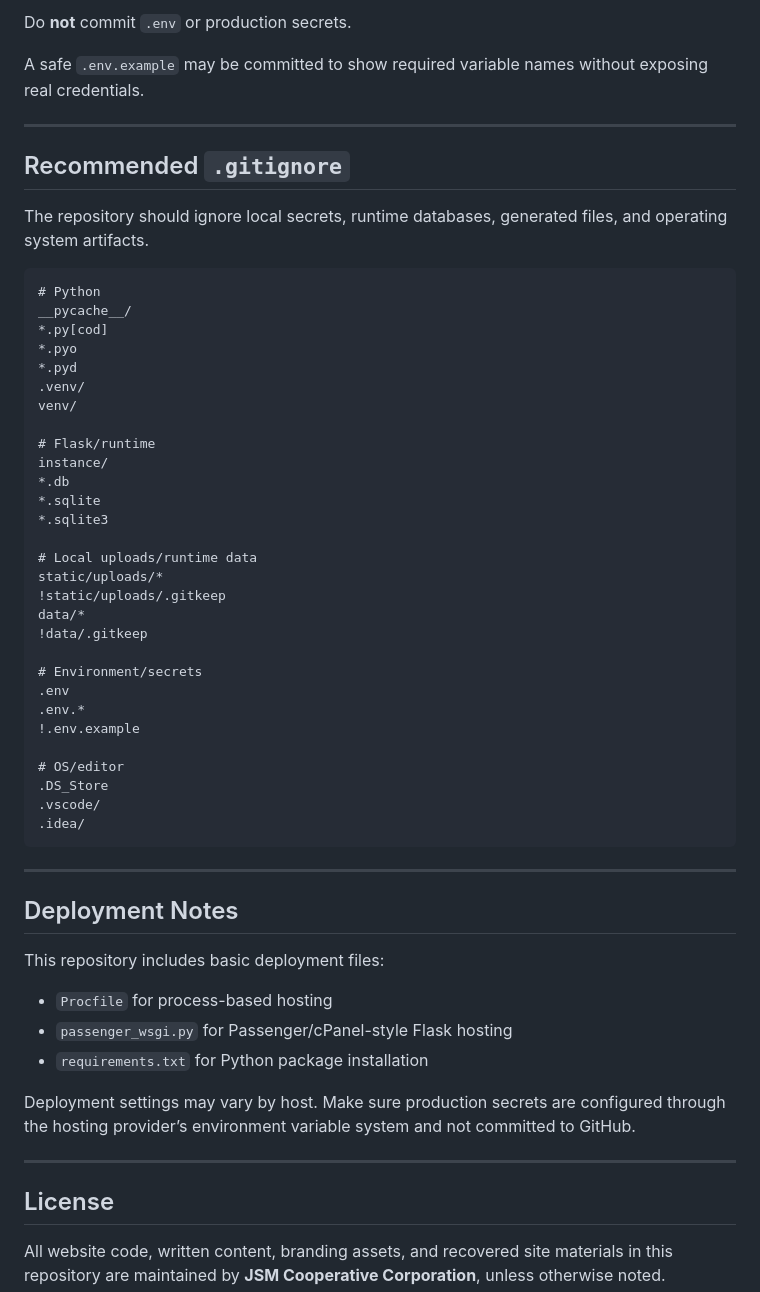
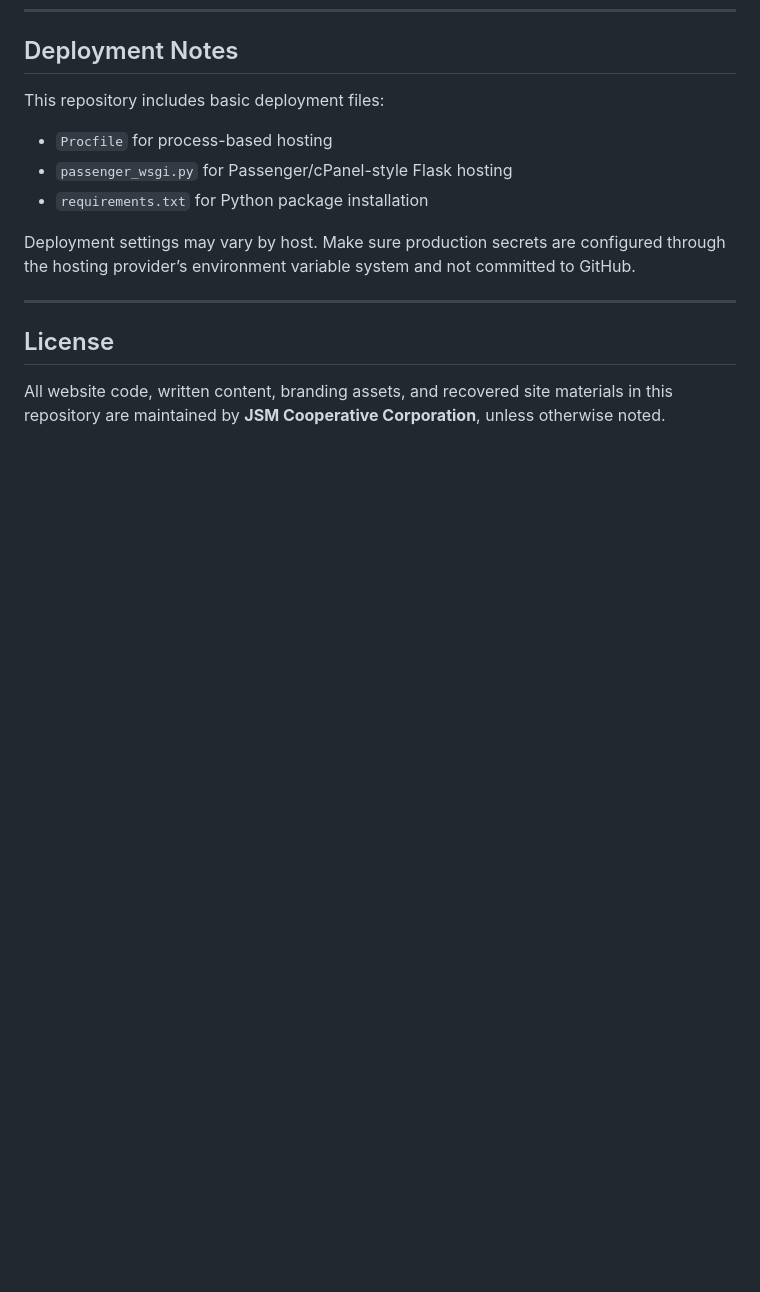
Before and after one commit to Joey305/jsm-coop, a Markdown page: README.md, the part around one of its changes. Drawn GitHub-style; blank space fills up the shorter version.

````diff
--- a/README.md
+++ b/README.md
@@ -214,46 +145,3 @@ CONTACT_EMAIL=books@jsmcoop.com
-Do **not** commit `.env` or production secrets.
-
-A safe `.env.example` may be committed to show required variable names without exposing real credentials.
-
----
-
-## Recommended `.gitignore`
-
-The repository should ignore local secrets, runtime databases, generated files, and operating system artifacts.
-
-```gitignore
-# Python
-__pycache__/
-*.py[cod]
-*.pyo
-*.pyd
-.venv/
-venv/
-
-# Flask/runtime
-instance/
-*.db
-*.sqlite
-*.sqlite3
-
-# Local uploads/runtime data
-static/uploads/*
-!static/uploads/.gitkeep
-data/*
-!data/.gitkeep
-
-# Environment/secrets
-.env
-.env.*
-!.env.example
-
-# OS/editor
-.DS_Store
-.vscode/
-.idea/
-```
-
----
 
 ## Deployment Notes
 
````
Also changed, not shown: other parts of README.md (+0 -69 lines).
